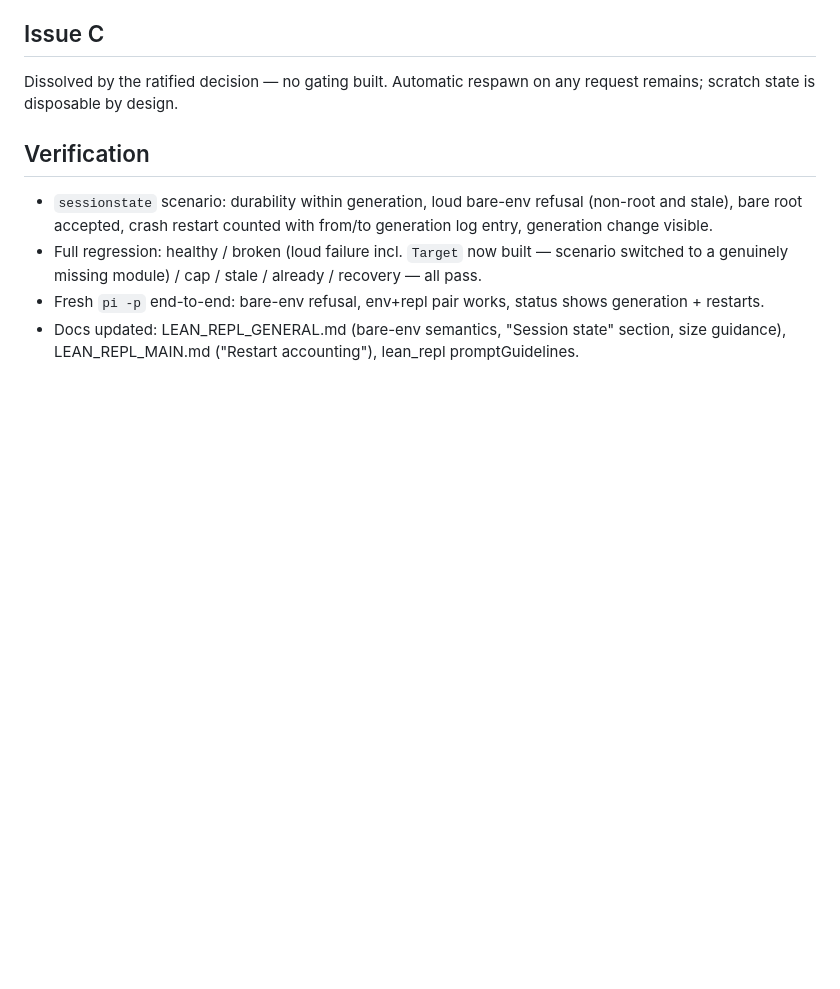
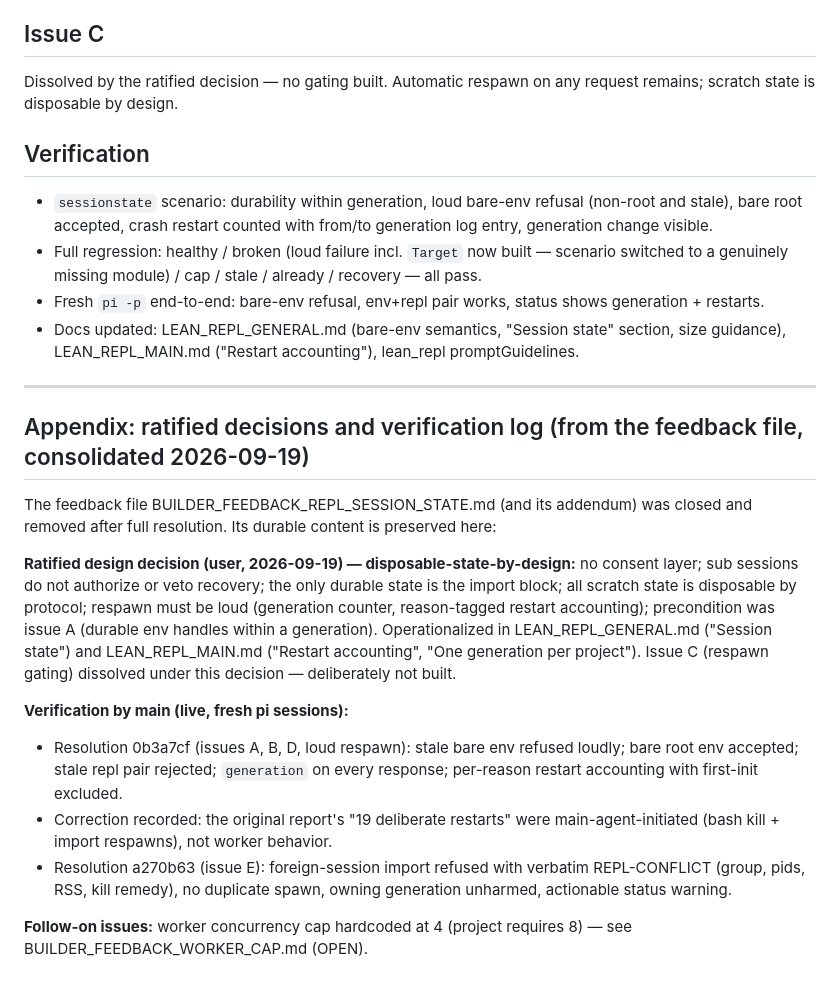
Before and after one commit to achatz64/mathagent, a Markdown page: BUILDER_NOTES_REPL_SESSION_STATE.md, the part around the change. GitHub-like rendering; blank space fills up the shorter version.

```diff
--- a/BUILDER_NOTES_REPL_SESSION_STATE.md
+++ b/BUILDER_NOTES_REPL_SESSION_STATE.md
@@ -79,3 +79,32 @@ request remains; scratch state is disposable by design.
 - Docs updated: LEAN_REPL_GENERAL.md (bare-env semantics, "Session state"
   section, size guidance), LEAN_REPL_MAIN.md ("Restart accounting"),
   lean_repl promptGuidelines.
+
+---
+
+## Appendix: ratified decisions and verification log (from the feedback file, consolidated 2026-09-19)
+
+The feedback file BUILDER_FEEDBACK_REPL_SESSION_STATE.md (and its addendum) was
+closed and removed after full resolution. Its durable content is preserved here:
+
+**Ratified design decision (user, 2026-09-19) — disposable-state-by-design:**
+no consent layer; sub sessions do not authorize or veto recovery; the only
+durable state is the import block; all scratch state is disposable by
+protocol; respawn must be loud (generation counter, reason-tagged restart
+accounting); precondition was issue A (durable env handles within a
+generation). Operationalized in LEAN_REPL_GENERAL.md ("Session state") and
+LEAN_REPL_MAIN.md ("Restart accounting", "One generation per project").
+Issue C (respawn gating) dissolved under this decision — deliberately not built.
+
+**Verification by main (live, fresh pi sessions):**
+- Resolution 0b3a7cf (issues A, B, D, loud respawn): stale bare env refused
+  loudly; bare root env accepted; stale repl pair rejected; `generation` on
+  every response; per-reason restart accounting with first-init excluded.
+- Correction recorded: the original report's "19 deliberate restarts" were
+  main-agent-initiated (bash kill + import respawns), not worker behavior.
+- Resolution a270b63 (issue E): foreign-session import refused with verbatim
+  REPL-CONFLICT (group, pids, RSS, kill remedy), no duplicate spawn, owning
+  generation unharmed, actionable status warning.
+
+**Follow-on issues:** worker concurrency cap hardcoded at 4 (project requires
+8) — see BUILDER_FEEDBACK_WORKER_CAP.md (OPEN).
```
Also changed, not shown: BUILDER_FEEDBACK_REPL_RECOVERY.md (deleted, +0 -104 lines), BUILDER_FEEDBACK_REPL_SESSION_STATE.md (deleted, +0 -221 lines).
